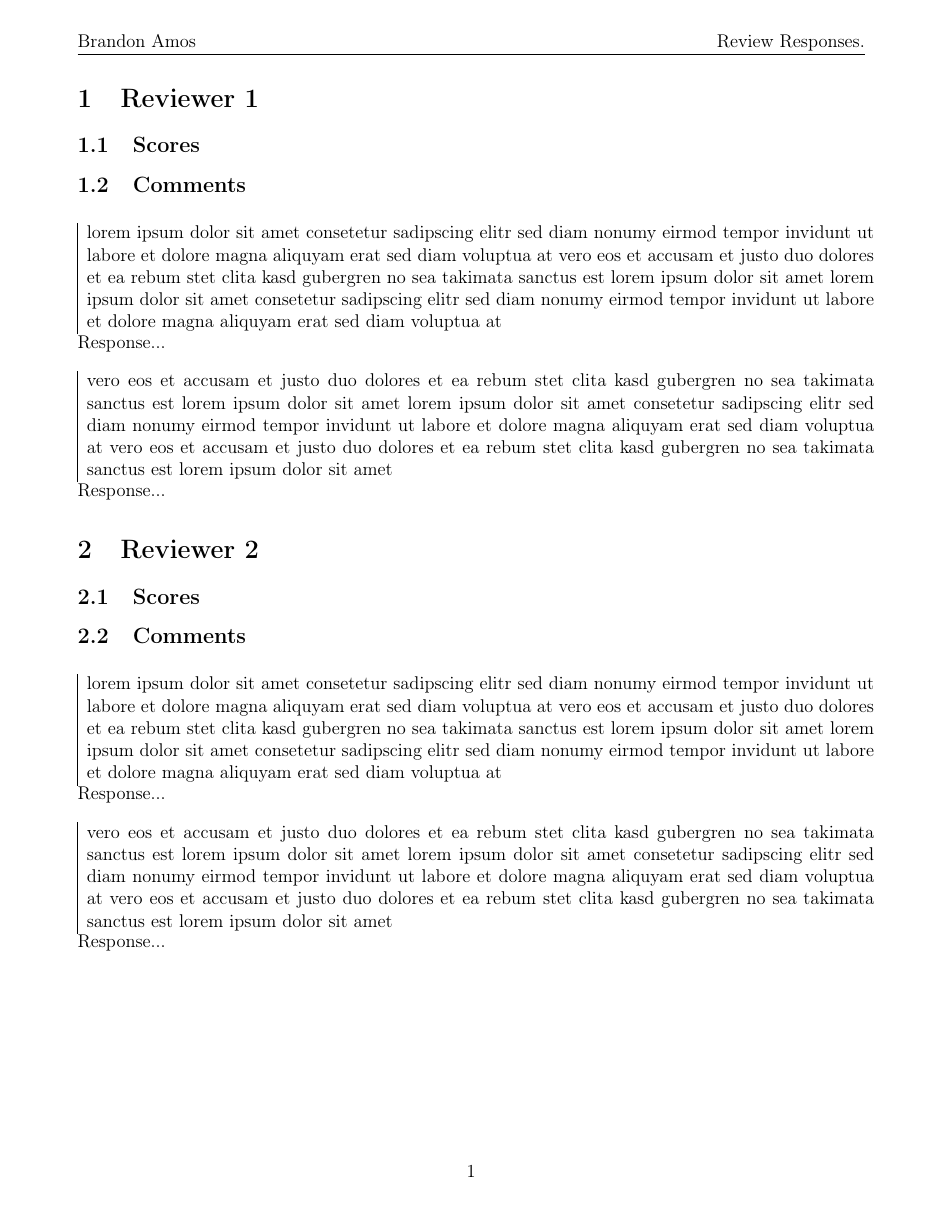
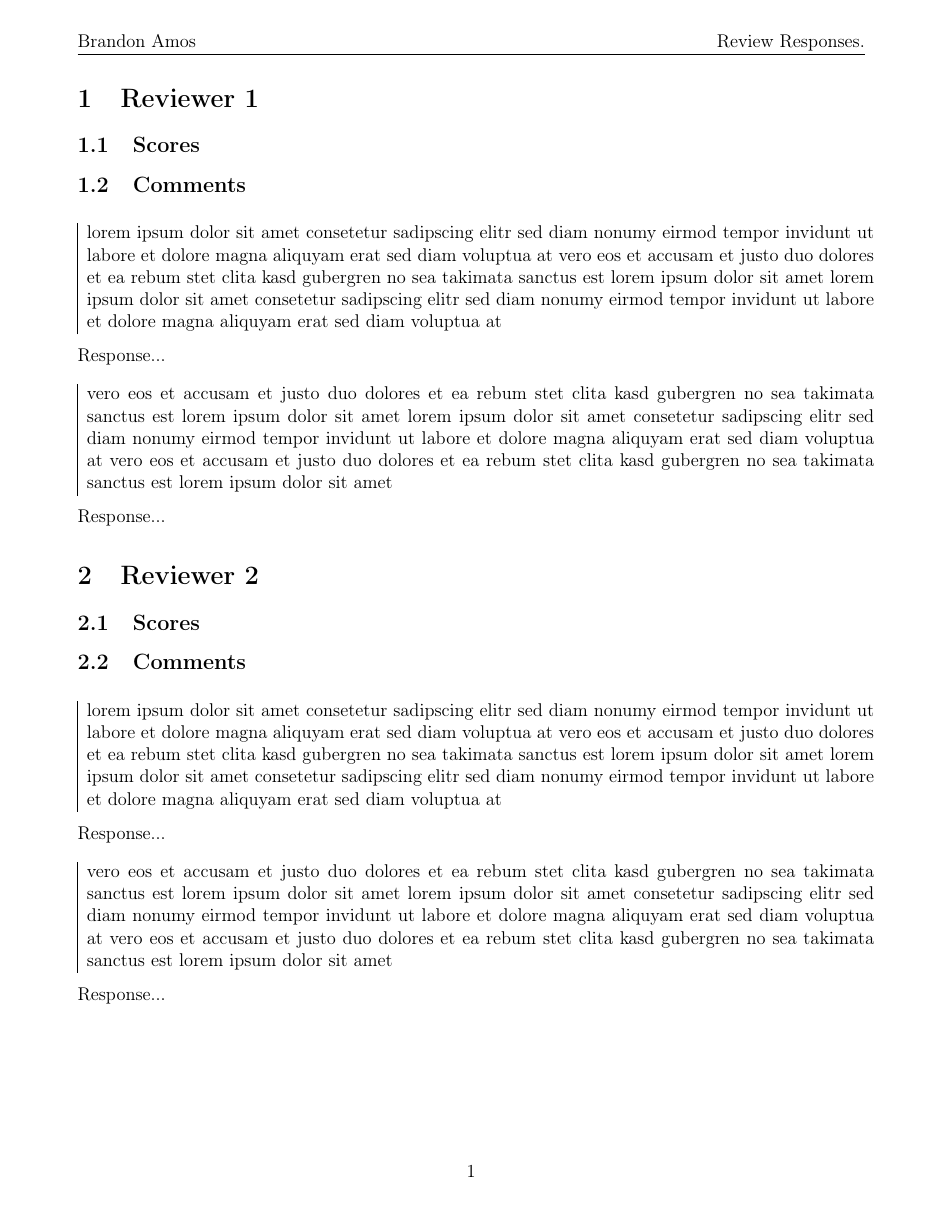
Before and after one commit to bamos/latex-templates, a LaTeX document (quotes/quotes.tex): the whole page. Compiled offline with pdfLaTeX.

Commit message:
Fix hw margins. Fix quotes spacing.

```diff
--- a/quotes/quotes.tex
+++ b/quotes/quotes.tex
@@ -16,7 +16,7 @@
   \vspace{4mm}
   \begin{tabular}{|p{\textwidth}}
   \setlength{\parskip}{4mm}
-}{\end{tabular}}
+}{\end{tabular}\vspace{3mm}}
 
 \begin{document}
 
```
Also changed, not shown: hw/hw.tex (+1 -1 lines).
